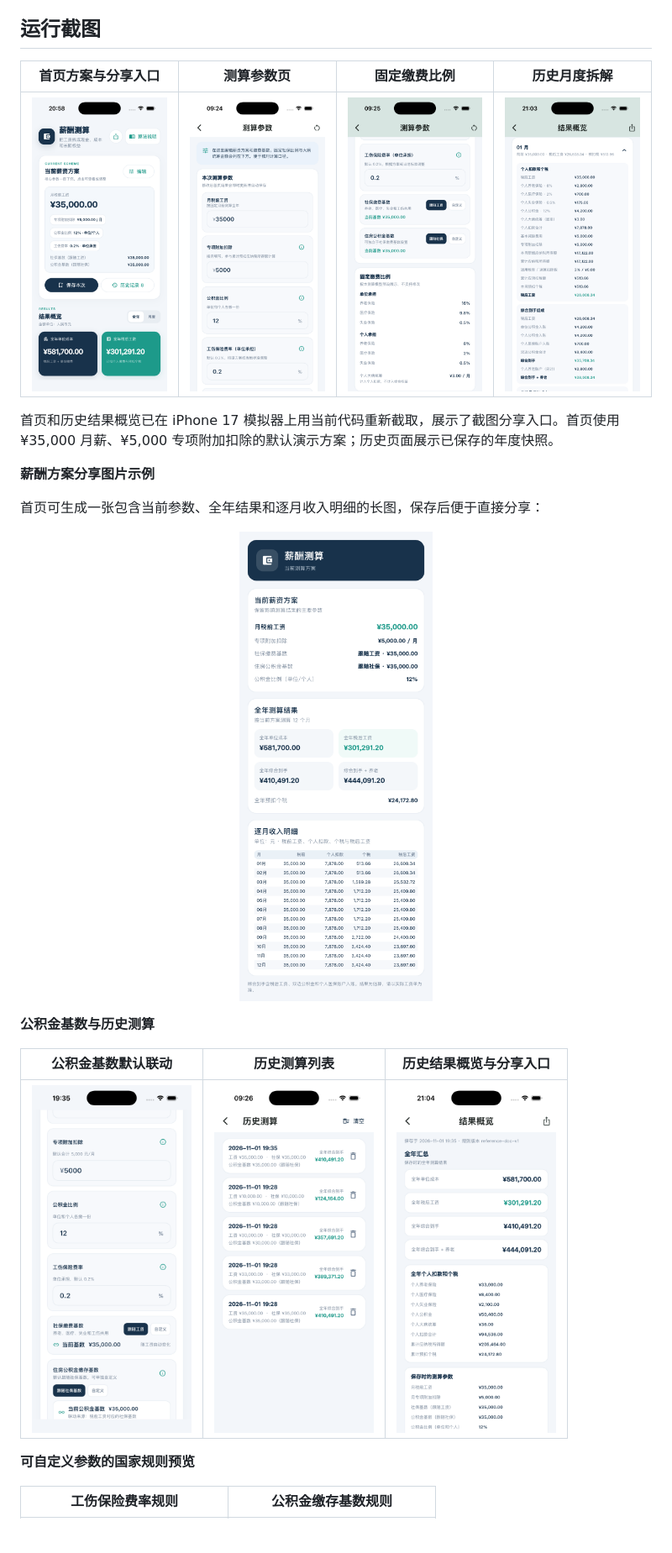
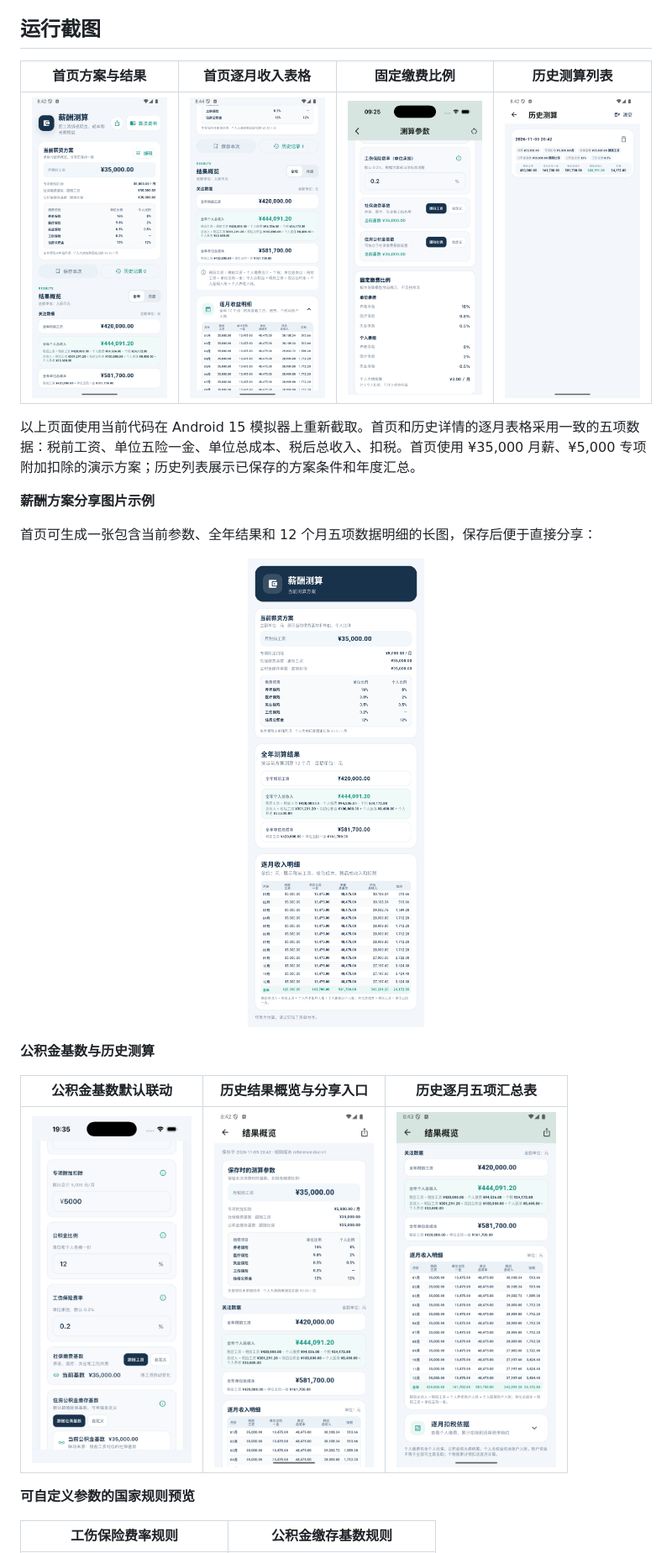
Before and after one commit to hc2088/pay_cal, a Markdown page: README.md, the part around one of its changes. Shown at 84% size. GitHub-like rendering; pictures changed too: screenshots/calculation-history.png, screenshots/calculator.png, screenshots/history-detail.png; blank space fills up the shorter version.

Commit message:
Refresh salary summary tables and README screenshots

```diff
--- a/README.md
+++ b/README.md
@@ -6,23 +6,23 @@
 
 ## 运行截图
 
-| 首页方案与分享入口 | 测算参数页 | 固定缴费比例 | 历史月度拆解 |
+| 首页方案与结果 | 首页逐月收入表格 | 固定缴费比例 | 历史测算列表 |
 | --- | --- | --- | --- |
-| <img src="screenshots/calculator.png" alt="首页当前薪资方案、全年结果和截图分享入口" width="190"> | <img src="screenshots/calculator-settings.png" alt="薪酬方案和缴费基数编辑页" width="190"> | <img src="screenshots/contribution-rates.png" alt="单位和个人固定缴费比例" width="190"> | <img src="screenshots/history-month-detail.png" alt="历史记录中的月度扣款、个税和综合到手明细" width="190"> |
+| <img src="screenshots/calculator.png" alt="首页当前薪资方案、全年结果和截图分享入口" width="190"> | <img src="screenshots/monthly-expanded.png" alt="首页逐月收入表格，显示税前工资、单位五险一金、单位总成本、税后总收入和扣税" width="190"> | <img src="screenshots/contribution-rates.png" alt="单位和个人固定缴费比例" width="190"> | <img src="screenshots/calculation-history.png" alt="历史测算列表，显示薪资方案条件和五项年度汇总" width="190"> |
 
-首页和历史结果概览已在 iPhone 17 模拟器上用当前代码重新截取，展示了截图分享入口。首页使用 ¥35,000 月薪、¥5,000 专项附加扣除的默认演示方案；历史页面展示已保存的年度快照。
+以上页面使用当前代码在 Android 15 模拟器上重新截取。首页和历史详情的逐月表格采用一致的五项数据：税前工资、单位五险一金、单位总成本、税后总收入、扣税。首页使用 ¥35,000 月薪、¥5,000 专项附加扣除的演示方案；历史列表展示已保存的方案条件和年度汇总。
 
 **薪酬方案分享图片示例**
 
-首页可生成一张包含当前参数、全年结果和逐月收入明细的长图，保存后便于直接分享：
+首页可生成一张包含当前参数、全年结果和 12 个月五项数据明细的长图，保存后便于直接分享：
 
 <p align="center"><img src="screenshots/salary-share-preview.png" alt="薪酬方案分享图片，包含当前参数、全年测算结果和逐月收入明细" width="366"></p>
 
 **公积金基数与历史测算**
 
-| 公积金基数默认联动 | 历史测算列表 | 历史结果概览与分享入口 |
+| 公积金基数默认联动 | 历史结果概览与分享入口 | 历史逐月五项汇总表 |
 | --- | --- | --- |
-| <img src="screenshots/housing-fund-base.png" alt="公积金缴存基数默认跟随社保基数" width="190"> | <img src="screenshots/calculation-history.png" alt="历史测算列表，支持删除和清空" width="190"> | <img src="screenshots/history-detail.png" alt="历史测算的全年结果、扣款、保存参数和截图分享入口" width="190"> |
+| <img src="screenshots/housing-fund-base.png" alt="公积金缴存基数默认跟随社保基数" width="190"> | <img src="screenshots/history-detail.png" alt="历史测算的保存参数、全年结果和截图分享入口" width="190"> | <img src="screenshots/history-month-detail.png" alt="历史结果详情中的逐月五项数据表和全年合计" width="190"> |
 
 **可自定义参数的国家规则预览**
 
```
Also changed, not shown: other parts of README.md (+6 -3 lines), 7 other files.
